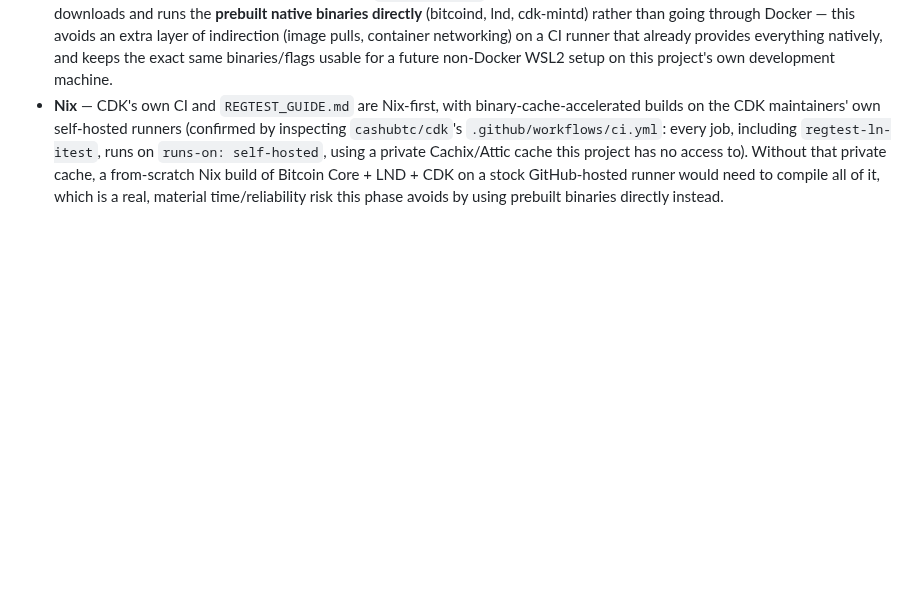
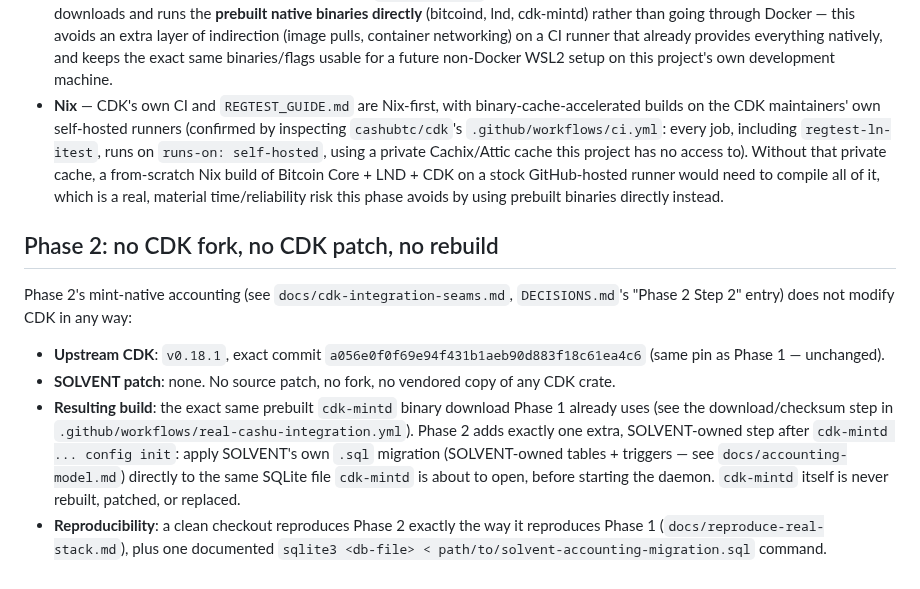
Before and after one commit to TheWeirdDee/solvent, a Markdown page: docs/dependencies.md, the part around the change. Rendered like a GitHub page; blank space fills up the shorter version.

Commit message:
docs: record Phase 2's no-fork/no-patch repository strategy

```diff
--- a/docs/dependencies.md
+++ b/docs/dependencies.md
@@ -25,3 +25,12 @@ CDK's own regtest guide's CLN-based topology remains a legitimate, better-preced
 - **CDK's `fakewallet` payment backend** — real, useful for CDK's own unit tests and for this repo's Lane A (deterministic, no-network) development, but a fake-payment-backend mint cannot produce a genuine "invoice was actually paid" event. `checkRealStackNotFake()` in `src/cli/real-cashu/real-cashu-foundation.ts` explicitly checks the running mint's configured backend and fails closed if it detects `fakewallet`.
 - **Docker** — CDK ships Docker images/Compose files (`docker-compose.yaml`, `Dockerfile.ldk-node`, etc.) as one legitimate way to run its regtest stack, and GitHub Actions' `ubuntu-latest` runners do have Docker preinstalled. Phase 1 instead downloads and runs the **prebuilt native binaries directly** (bitcoind, lnd, cdk-mintd) rather than going through Docker — this avoids an extra layer of indirection (image pulls, container networking) on a CI runner that already provides everything natively, and keeps the exact same binaries/flags usable for a future non-Docker WSL2 setup on this project's own development machine.
 - **Nix** — CDK's own CI and `REGTEST_GUIDE.md` are Nix-first, with binary-cache-accelerated builds on the CDK maintainers' own self-hosted runners (confirmed by inspecting `cashubtc/cdk`'s `.github/workflows/ci.yml`: every job, including `regtest-ln-itest`, runs on `runs-on: self-hosted`, using a private Cachix/Attic cache this project has no access to). Without that private cache, a from-scratch Nix build of Bitcoin Core + LND + CDK on a stock GitHub-hosted runner would need to compile all of it, which is a real, material time/reliability risk this phase avoids by using prebuilt binaries directly instead.
+
+## Phase 2: no CDK fork, no CDK patch, no rebuild
+
+Phase 2's mint-native accounting (see `docs/cdk-integration-seams.md`, `DECISIONS.md`'s "Phase 2 Step 2" entry) does not modify CDK in any way:
+
+- **Upstream CDK**: `v0.18.1`, exact commit `a056e0f0f69e94f431b1aeb90d883f18c61ea4c6` (same pin as Phase 1 — unchanged).
+- **SOLVENT patch**: none. No source patch, no fork, no vendored copy of any CDK crate.
+- **Resulting build**: the exact same prebuilt `cdk-mintd` binary download Phase 1 already uses (see the download/checksum step in `.github/workflows/real-cashu-integration.yml`). Phase 2 adds exactly one extra, SOLVENT-owned step after `cdk-mintd ... config init`: apply SOLVENT's own `.sql` migration (SOLVENT-owned tables + triggers — see `docs/accounting-model.md`) directly to the same SQLite file `cdk-mintd` is about to open, before starting the daemon. `cdk-mintd` itself is never rebuilt, patched, or replaced.
+- **Reproducibility**: a clean checkout reproduces Phase 2 exactly the way it reproduces Phase 1 (`docs/reproduce-real-stack.md`), plus one documented `sqlite3 <db-file> < path/to/solvent-accounting-migration.sql` command.
```
